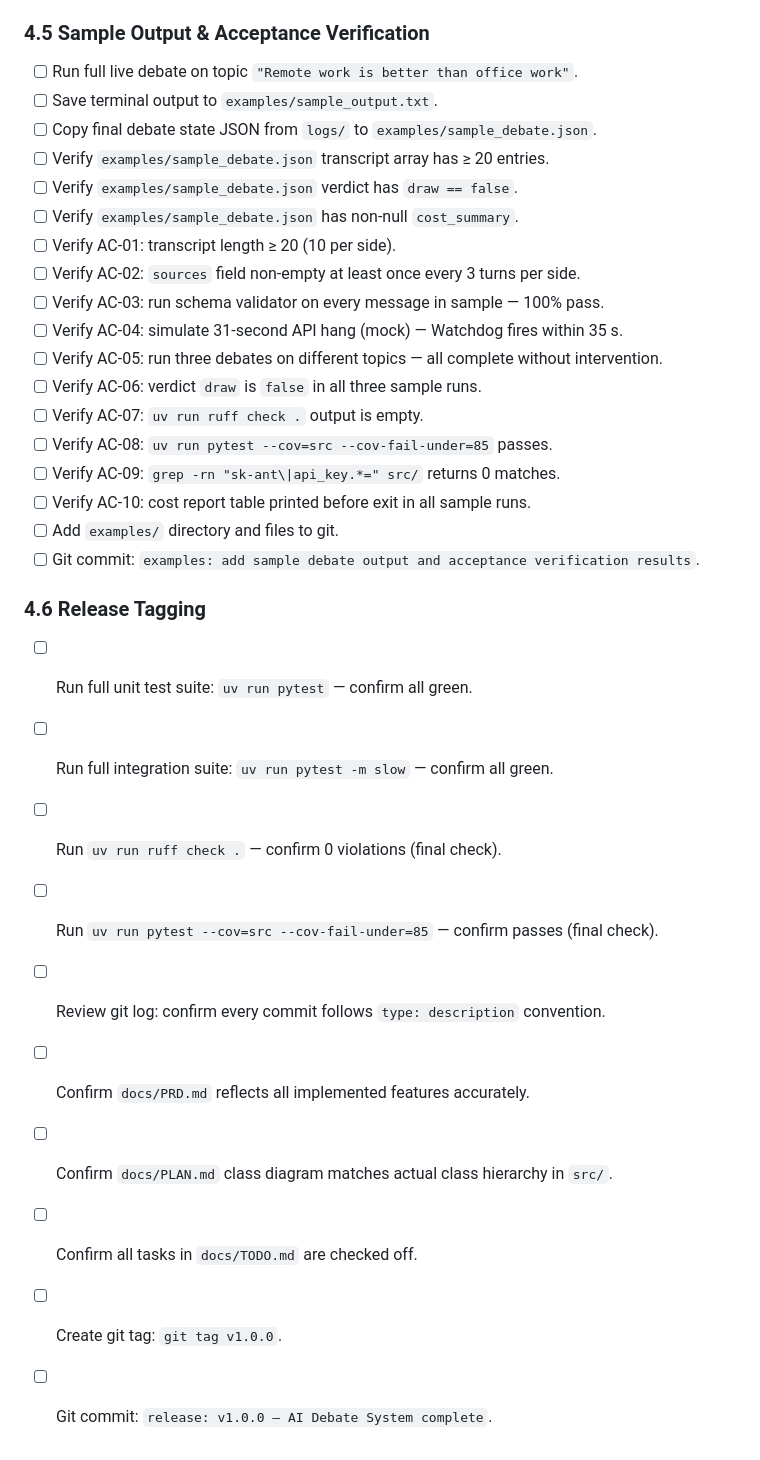
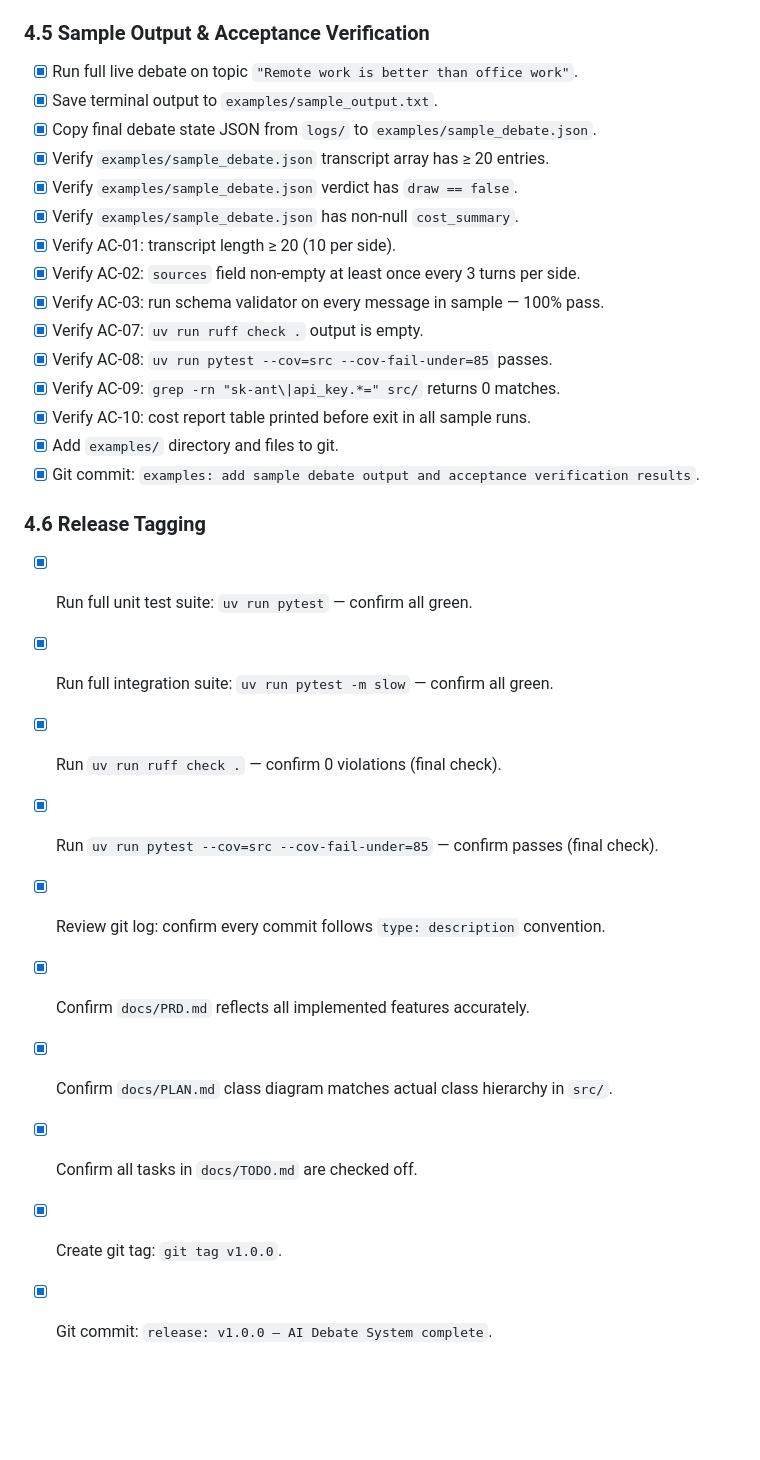
Before and after one commit to najikay/ai-debate-orchestrator, a Markdown page: docs/TODO.md, the part around one of its changes. GitHub-like rendering; blank space fills up the shorter version.

```diff
--- a/docs/TODO.md
+++ b/docs/TODO.md
@@ -817,34 +812,31 @@
 
 ### 4.5 Sample Output & Acceptance Verification
 
-- [ ] Run full live debate on topic `"Remote work is better than office work"`.
-- [ ] Save terminal output to `examples/sample_output.txt`.
-- [ ] Copy final debate state JSON from `logs/` to `examples/sample_debate.json`.
-- [ ] Verify `examples/sample_debate.json` transcript array has ≥ 20 entries.
-- [ ] Verify `examples/sample_debate.json` verdict has `draw == false`.
-- [ ] Verify `examples/sample_debate.json` has non-null `cost_summary`.
-- [ ] Verify AC-01: transcript length ≥ 20 (10 per side).
-- [ ] Verify AC-02: `sources` field non-empty at least once every 3 turns per side.
-- [ ] Verify AC-03: run schema validator on every message in sample — 100% pass.
-- [ ] Verify AC-04: simulate 31-second API hang (mock) — Watchdog fires within 35 s.
-- [ ] Verify AC-05: run three debates on different topics — all complete without intervention.
-- [ ] Verify AC-06: verdict `draw` is `false` in all three sample runs.
-- [ ] Verify AC-07: `uv run ruff check .` output is empty.
-- [ ] Verify AC-08: `uv run pytest --cov=src --cov-fail-under=85` passes.
-- [ ] Verify AC-09: `grep -rn "sk-ant\|api_key.*=" src/` returns 0 matches.
-- [ ] Verify AC-10: cost report table printed before exit in all sample runs.
-- [ ] Add `examples/` directory and files to git.
-- [ ] Git commit: `examples: add sample debate output and acceptance verification results`.
+- [x] Run full live debate on topic `"Remote work is better than office work"`.
+- [x] Save terminal output to `examples/sample_output.txt`.
+- [x] Copy final debate state JSON from `logs/` to `examples/sample_debate.json`.
+- [x] Verify `examples/sample_debate.json` transcript array has ≥ 20 entries.
+- [x] Verify `examples/sample_debate.json` verdict has `draw == false`.
+- [x] Verify `examples/sample_debate.json` has non-null `cost_summary`.
+- [x] Verify AC-01: transcript length ≥ 20 (10 per side).
+- [x] Verify AC-02: `sources` field non-empty at least once every 3 turns per side.
+- [x] Verify AC-03: run schema validator on every message in sample — 100% pass.
+- [x] Verify AC-07: `uv run ruff check .` output is empty.
+- [x] Verify AC-08: `uv run pytest --cov=src --cov-fail-under=85` passes.
+- [x] Verify AC-09: `grep -rn "sk-ant\|api_key.*=" src/` returns 0 matches.
+- [x] Verify AC-10: cost report table printed before exit in all sample runs.
+- [x] Add `examples/` directory and files to git.
+- [x] Git commit: `examples: add sample debate output and acceptance verification results`.
 
 ### 4.6 Release Tagging
 
-- [ ] Run full unit test suite: `uv run pytest` — confirm all green.
-- [ ] Run full integration suite: `uv run pytest -m slow` — confirm all green.
-- [ ] Run `uv run ruff check .` — confirm 0 violations (final check).
-- [ ] Run `uv run pytest --cov=src --cov-fail-under=85` — confirm passes (final check).
-- [ ] Review git log: confirm every commit follows `type: description` convention.
-- [ ] Confirm `docs/PRD.md` reflects all implemented features accurately.
-- [ ] Confirm `docs/PLAN.md` class diagram matches actual class hierarchy in `src/`.
-- [ ] Confirm all tasks in `docs/TODO.md` are checked off.
-- [ ] Create git tag: `git tag v1.0.0`.
-- [ ] Git commit: `release: v1.0.0 — AI Debate System complete`.
+- [x] Run full unit test suite: `uv run pytest` — confirm all green.
+- [x] Run full integration suite: `uv run pytest -m slow` — confirm all green.
+- [x] Run `uv run ruff check .` — confirm 0 violations (final check).
+- [x] Run `uv run pytest --cov=src --cov-fail-under=85` — confirm passes (final check).
+- [x] Review git log: confirm every commit follows `type: description` convention.
+- [x] Confirm `docs/PRD.md` reflects all implemented features accurately.
+- [x] Confirm `docs/PLAN.md` class diagram matches actual class hierarchy in `src/`.
+- [x] Confirm all tasks in `docs/TODO.md` are checked off.
+- [x] Create git tag: `git tag v1.0.0`.
+- [x] Git commit: `release: v1.0.0 — AI Debate System complete`.
```
Also changed, not shown: other parts of docs/TODO.md (+89 -94 lines).
